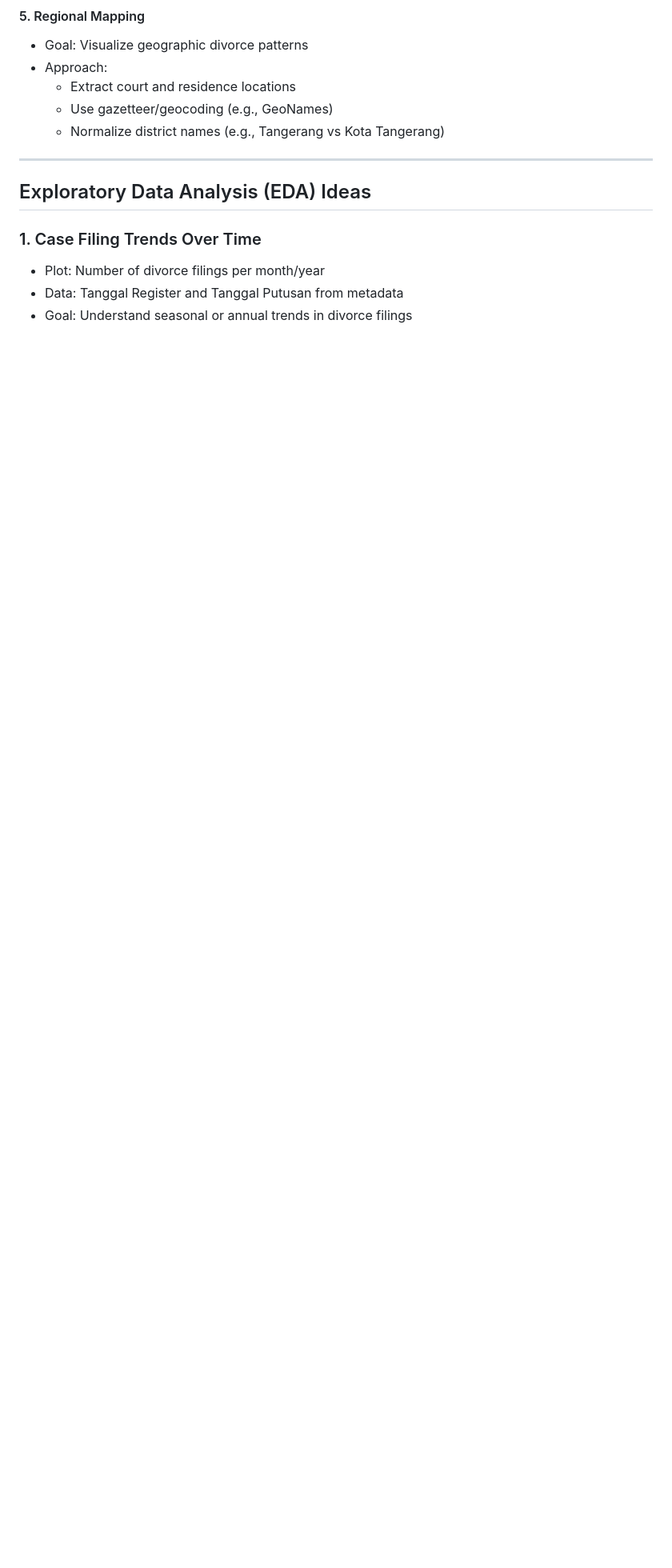
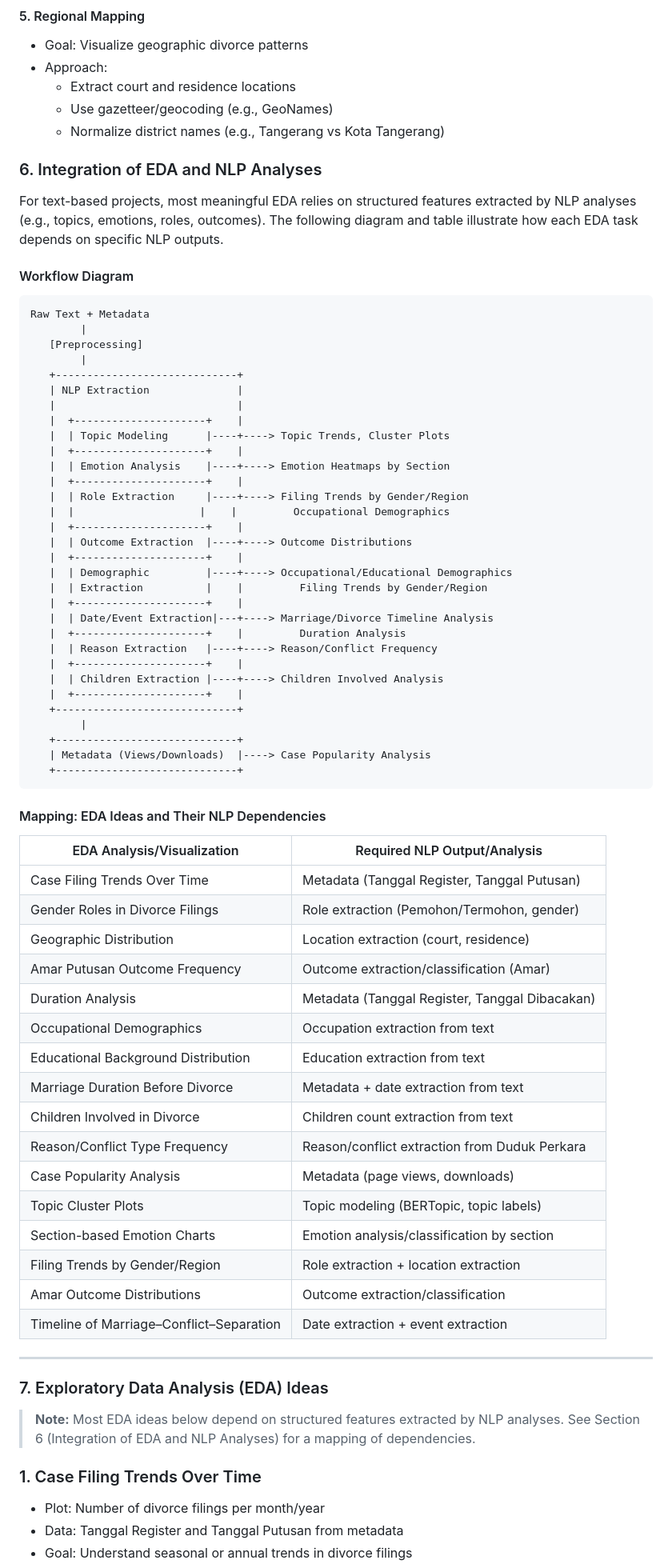
Before and after one commit to albarpambagio/benang-merah-perpisahan-project, a Markdown page: docs/implementation_plan.md, the part around the change printed below. Shown: that part at 80% size. GitHub-like rendering; blank space fills up the shorter version.

Commit message:
Reorganize implementation_plan.md for clarity and logical flow: - Number all main sections and standardize header levels - Move 'Integration of EDA and NLP Analyses' (with workflow diagram and mapping table) directly after 'NLP Analyses' and before 'EDA Ideas' - Add a high-level pipeline flowchart to the Project Structure section - Reference the integration/mapping table in the EDA Ideas section - Place the checklist as the final section - Ensure consistent section headers and improve cross-referencing

````diff
--- a/docs/implementation_plan.md
+++ b/docs/implementation_plan.md
@@ -97,9 +115,72 @@ for page in pagination:
   - Use gazetteer/geocoding (e.g., GeoNames)
   - Normalize district names (e.g., Tangerang vs Kota Tangerang)
 
+### 6. Integration of EDA and NLP Analyses
+
+For text-based projects, most meaningful EDA relies on structured features extracted by NLP analyses (e.g., topics, emotions, roles, outcomes). The following diagram and table illustrate how each EDA task depends on specific NLP outputs.
+
+#### Workflow Diagram
+
+```
+Raw Text + Metadata
+        |
+   [Preprocessing]
+        |
+   +-----------------------------+
+   | NLP Extraction              |
+   |                             |
+   |  +---------------------+    |
+   |  | Topic Modeling      |----+----> Topic Trends, Cluster Plots
+   |  +---------------------+    |
+   |  | Emotion Analysis    |----+----> Emotion Heatmaps by Section
+   |  +---------------------+    |
+   |  | Role Extraction     |----+----> Filing Trends by Gender/Region
+   |  |                    |    |         Occupational Demographics
+   |  +---------------------+    |
+   |  | Outcome Extraction  |----+----> Outcome Distributions
+   |  +---------------------+    |
+   |  | Demographic         |----+----> Occupational/Educational Demographics
+   |  | Extraction          |    |         Filing Trends by Gender/Region
+   |  +---------------------+    |
+   |  | Date/Event Extraction|---+----> Marriage/Divorce Timeline Analysis
+   |  +---------------------+    |         Duration Analysis
+   |  | Reason Extraction   |----+----> Reason/Conflict Frequency
+   |  +---------------------+    |
+   |  | Children Extraction |----+----> Children Involved Analysis
+   |  +---------------------+    |
+   +-----------------------------+
+        |
+   +-----------------------------+
+   | Metadata (Views/Downloads)  |----> Case Popularity Analysis
+   +-----------------------------+
+```
+
+#### Mapping: EDA Ideas and Their NLP Dependencies
+
+| EDA Analysis/Visualization                | Required NLP Output/Analysis                |
+|-------------------------------------------|---------------------------------------------|
+| Case Filing Trends Over Time              | Metadata (Tanggal Register, Tanggal Putusan) |
+| Gender Roles in Divorce Filings           | Role extraction (Pemohon/Termohon, gender)   |
+| Geographic Distribution                   | Location extraction (court, residence)       |
+| Amar Putusan Outcome Frequency            | Outcome extraction/classification (Amar)     |
+| Duration Analysis                         | Metadata (Tanggal Register, Tanggal Dibacakan)|
+| Occupational Demographics                 | Occupation extraction from text              |
+| Educational Background Distribution       | Education extraction from text               |
+| Marriage Duration Before Divorce          | Metadata + date extraction from text         |
+| Children Involved in Divorce              | Children count extraction from text          |
+| Reason/Conflict Type Frequency            | Reason/conflict extraction from Duduk Perkara|
+| Case Popularity Analysis                  | Metadata (page views, downloads)             |
+| Topic Cluster Plots                       | Topic modeling (BERTopic, topic labels)      |
+| Section-based Emotion Charts              | Emotion analysis/classification by section   |
+| Filing Trends by Gender/Region            | Role extraction + location extraction        |
+| Amar Outcome Distributions                | Outcome extraction/classification            |
+| Timeline of Marriage–Conflict–Separation  | Date extraction + event extraction           |
+
 ---
 
-## Exploratory Data Analysis (EDA) Ideas
+### 7. Exploratory Data Analysis (EDA) Ideas
+
+> **Note:** Most EDA ideas below depend on structured features extracted by NLP analyses. See Section 6 (Integration of EDA and NLP Analyses) for a mapping of dependencies.
 
 ### 1. Case Filing Trends Over Time
 - Plot: Number of divorce filings per month/year
````
Also changed, not shown: other parts of docs/implementation_plan.md (+27 -11 lines).
